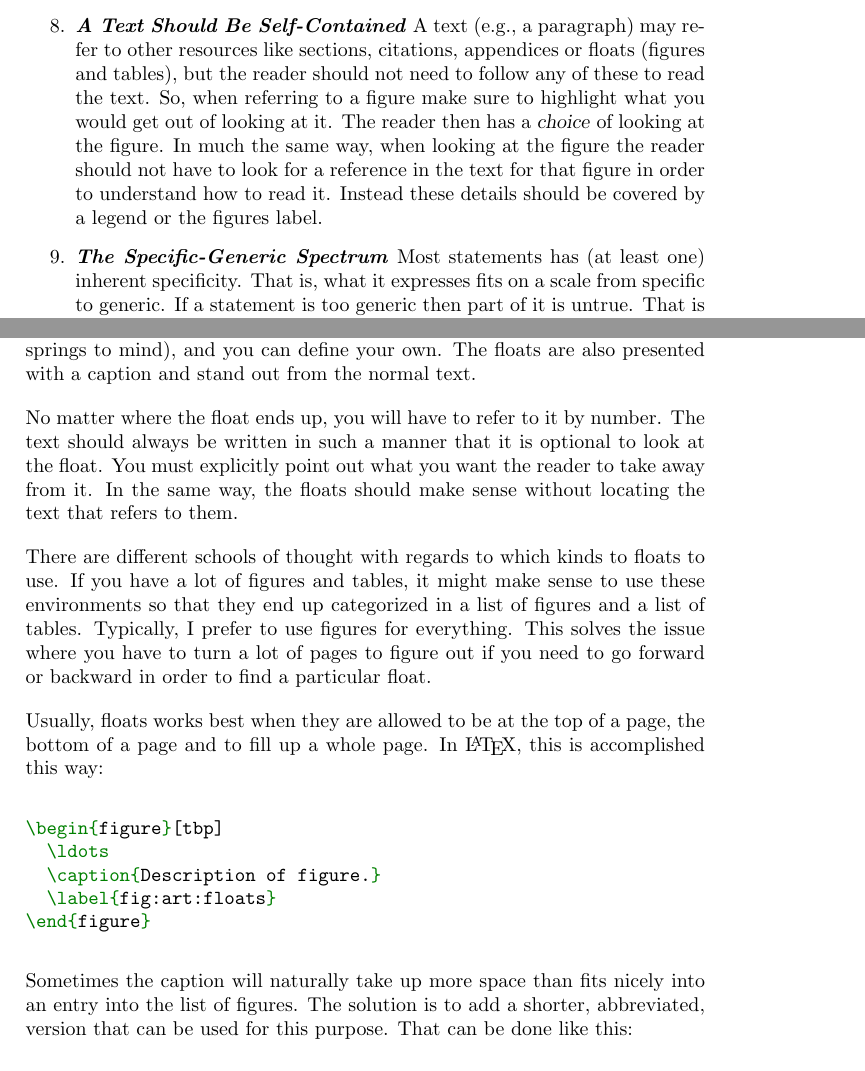
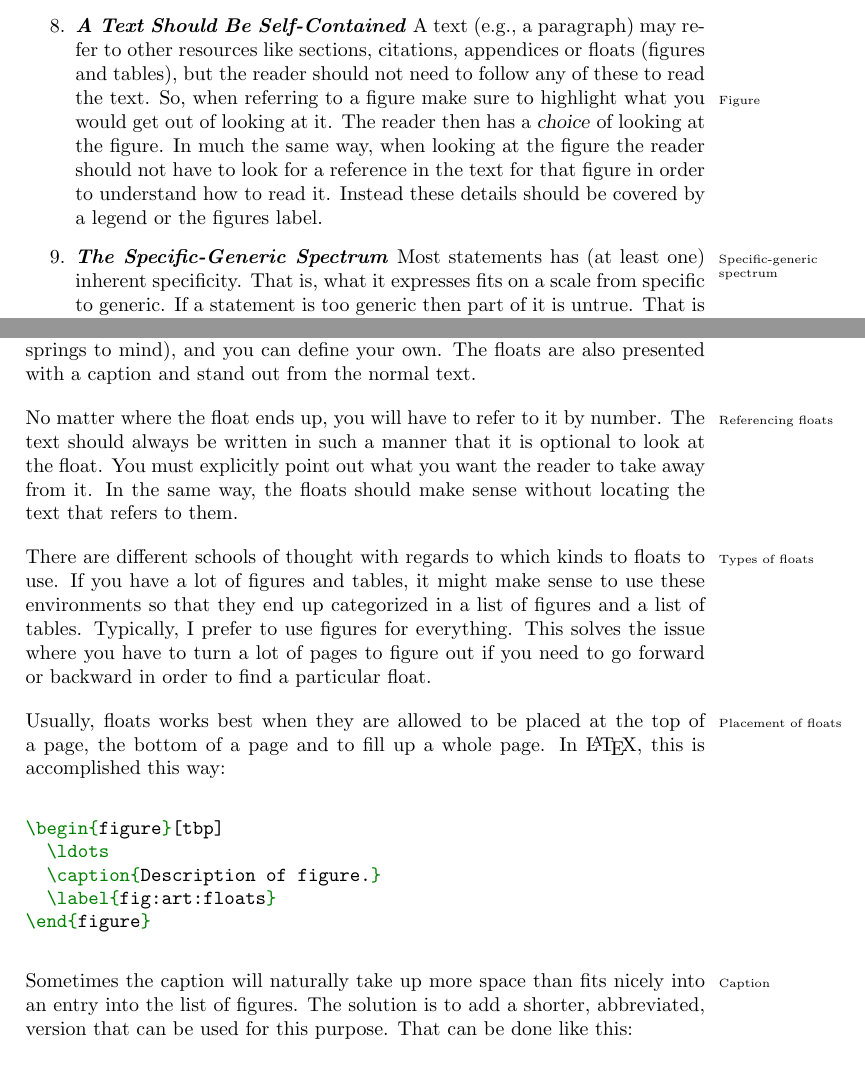
Before and after one commit to aslakjohansen/report-writing, a LaTeX thesis (doc/report-writing.tex): two parts of pages 16 and 17 of 45, joined at a grey line, cut so that both start at the same text. Compiled offline with pdfLaTeX.

Commit message:
Added a few entries to the index

```diff
--- a/doc/report-writing.tex
+++ b/doc/report-writing.tex
@@ -457,8 +457,8 @@ This document represents a dissertation. In the beginning of it you are likely t
   \descitem{One sentence One message}
     Rarely is anything achieved by having a single sentence deliver more than a single message. Often, readability is affected negatively. A sequence of short messages, each progressing the narrative towards a point is a simple way of ensuring a concise and readable language. It takes considerable effort to shoehorn multiple messages into a single sentence without negatively affecting readability.
   \descitem{A Text Should Be Self-Contained}
-    A text (e.g., a paragraph) may refer to other resources like sections, citations, appendices or floats (figures and tables), but the reader should not need to follow any of these to read the text. So, when referring to a figure make sure to highlight what you would get out of looking at it. The reader then has a \textsl{choice} of looking at the figure. In much the same way, when looking at the figure the reader should not have to look for a reference in the text for that figure in order to understand how to read it. Instead these details should be covered by a legend or the figures label.
-  \descitem{The Specific-Generic Spectrum} % Can we make this statement more specific to a degree where it is as wide as possible without becoming untrue for some cases?
+    A text (e.g., a paragraph) may refer to other resources like sections, citations, appendices or floats (figures and tables), but the reader should not need to follow any of these to read the text. So, when referring to a figure\idx{Figure} make sure to highlight what you would get out of looking at it. The reader then has a \textsl{choice} of looking at the figure. In much the same way, when looking at the figure the reader should not have to look for a reference in the text for that figure in order to understand how to read it. Instead these details should be covered by a legend or the figures label.
+  \descitem{The Specific-Generic Spectrum} \idx{Specific-generic spectrum}% Can we make this statement more specific to a degree where it is as wide as possible without becoming untrue for some cases?
     Most statements has (at least one) inherent specificity. That is, what it expresses fits on a scale from specific to generic. If a statement is too generic then part of it is untrue. That is obviously problematic. If a statement is too specific then it doesn't express the full gamut of the underlying mechanics. That is less-obviously problematic. Perhaps it doesn't need to be covered to make your point, but it is makes it unclear whether you actually understand those implications. So, make every statement specific to a degree where it is as wide as possible without becoming untrue for any case.
   \descitem{Make the Argument Explicit} \idx{Argument}
     When providing an argument, do not rely on the reader to fold out steps that you consider implicit. The reader may have other standards for what is implicit, or have a different cultural background where those steps are not obvious. Also, this is an opportunity to show that you can construct a line of reasoning, and that opportunity should be grabbed.
@@ -473,16 +473,16 @@ This document represents a dissertation. In the beginning of it you are likely t
 \subsection{Floats}
 
 % intro: what, examples (figure, table, code listing), refs are necessary
-\idx{Floats} A float is a piece of the report that you allow the layouter to place on your behalf. You don't have to care about it being broken up across multiple pages and you get a number that you can use to refer to it through. This is beneficial when you need to refer to it from multiple places in the document. In \LaTeX, there are a number of predefined float types (figure, table and code listing springs to mind), and you can define your own. The floats are also presented with a caption and stand out from the normal text.
+\idx{Floats} A float is a piece of the report that you allow the layouter to place on your behalf. You don't have to care about it being broken up across multiple pages and you get a number that you can use to refer to it through. This is beneficial when you need to refer to it from multiple places in the document. In \LaTeX\idxx{LaTeX@\LaTeX}{\LaTeX}, there are a number of predefined float types (figure, table and code listing springs to mind), and you can define your own. The floats are also presented with a caption and stand out from the normal text.
 
 % refs and context
-No matter where the float ends up, you will have to refer to it by number. The text should always be written in such a manner that it is optional to look at the float. You must explicitly point out what you want the reader to take away from it. In the same way, the floats should make sense without locating the text that refers to them.
+No matter where the float ends up, you will have to refer to it by number\idxx{Floats!Referencing}{Referencing floats}. The text should always be written in such a manner that it is optional to look at the float. You must explicitly point out what you want the reader to take away from it. In the same way, the floats should make sense without locating the text that refers to them.
 
 % preference
-There are different schools of thought with regards to which kinds to floats to use. If you have a lot of figures and tables, it might make sense to use these environments so that they end up categorized in a list of figures and a list of tables. Typically, I prefer to use figures for everything. This solves the issue where you have to turn a lot of pages to figure out if you need to go forward or backward in order to find a particular float.
+There are different schools of thought with regards to which kinds to floats\idxx{Floats!Types of}{Types of floats} to use. If you have a lot of figures and tables, it might make sense to use these environments so that they end up categorized in a list of figures and a list of tables. Typically, I prefer to use figures for everything. This solves the issue where you have to turn a lot of pages to figure out if you need to go forward or backward in order to find a particular float.
 
 % example
-Usually, floats works best when they are allowed to be at the top of a page, the bottom of a page and to fill up a whole page. In \LaTeX, this is accomplished this way:
+Usually, floats works best when they are allowed to be placed\idxx{Floats!Placement of}{Placement of floats} at the top of a page, the bottom of a page and to fill up a whole page. In \LaTeX, this is accomplished this way:
 \begin{minted}[breaklines]{latex}
 \begin{figure}[tbp]
   \ldots
@@ -492,7 +492,7 @@ Usually, floats works best when they are allowed to be at the top of a page, the
 \end{minted}
 
 % short captions
-Sometimes the caption will naturally take up more space than fits nicely into an entry into the list of figures. The solution is to add a shorter, abbreviated, version that can be used for this purpose. That can be done like this:
+Sometimes the caption\idxx{Floats!Caption}{Caption} will naturally take up more space than fits nicely into an entry into the list of figures. The solution is to add a shorter, abbreviated, version that can be used for this purpose. That can be done like this:
 \begin{minted}[breaklines]{latex}
 \caption[Short caption]{Long caption}
 \end{minted}
```
Also changed, not shown: doc/report-writing.tex (4 more changed lines).
